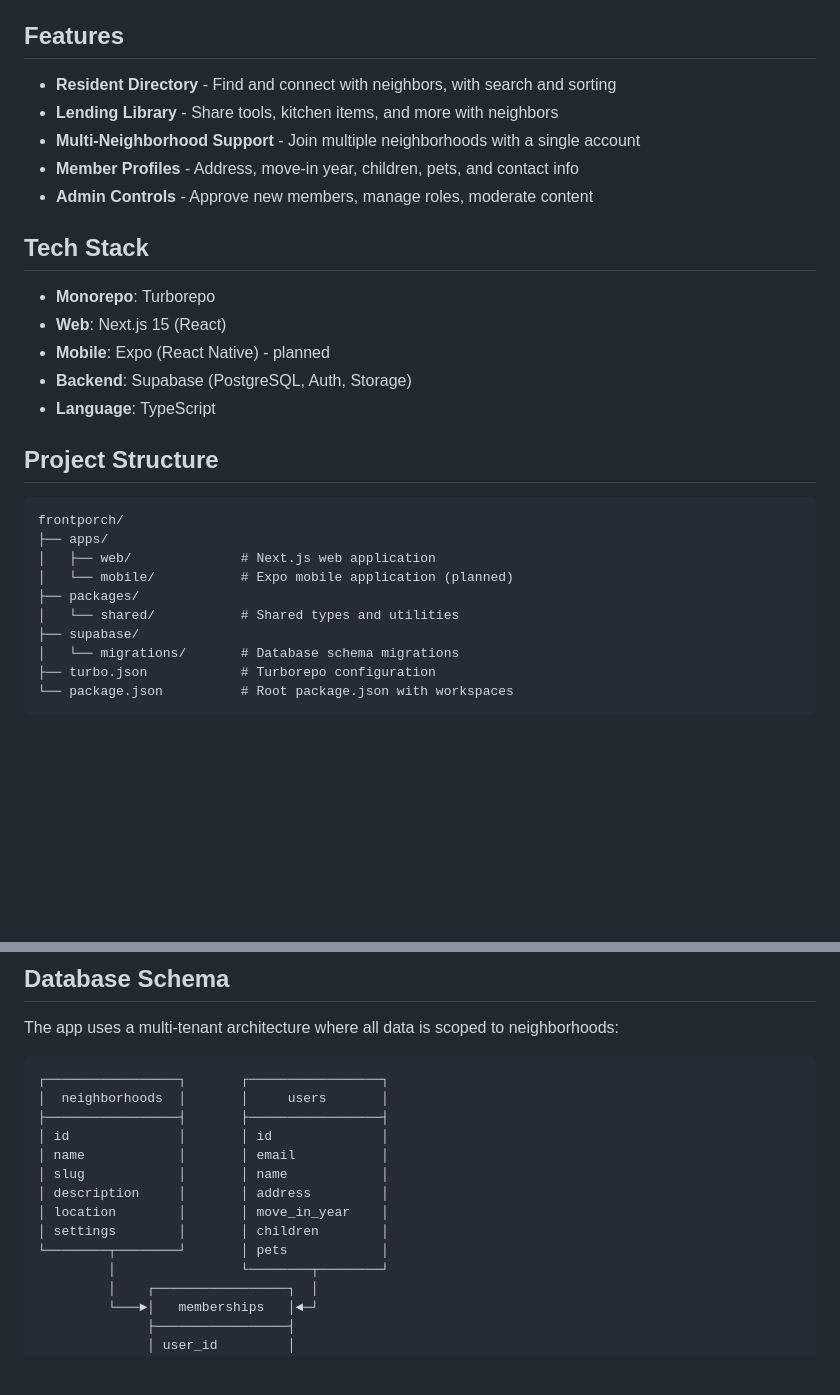
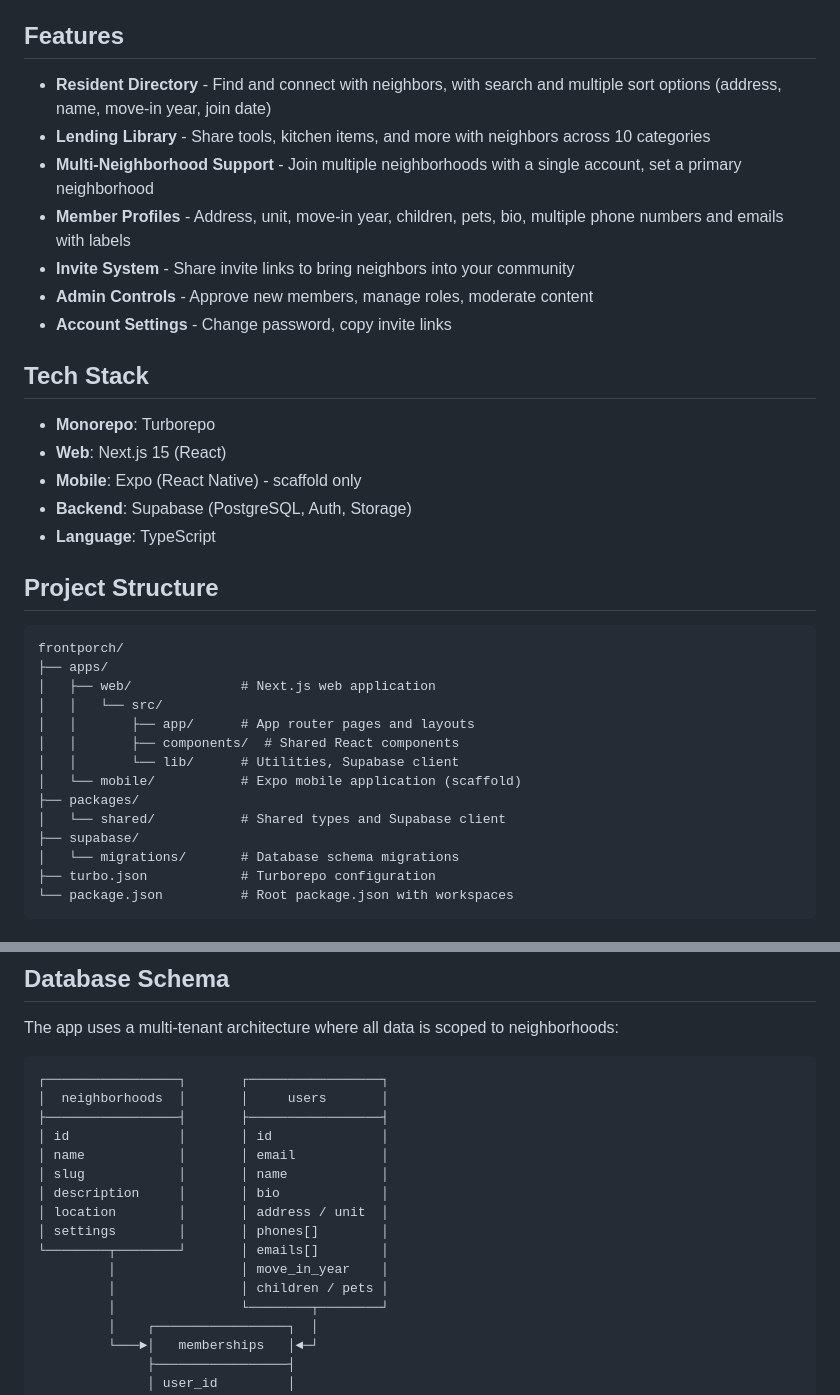
Before and after one commit to stahlscott/blockclub, a Markdown page: README.md, 2 parts joined by grey strips. Drawn GitHub-style; blank space fills up the shorter version.

Commit message:
Update README to reflect current app state
Document new features including invite system, account settings, enhanced
member profiles with multiple phones/emails, and updated database schema.

Co-Authored-By: Claude Opus 4.5 <noreply@anthropic.com>

```diff
--- a/README.md
+++ b/README.md
@@ -4,17 +4,19 @@ A neighborhood community app for building stronger local connections.
 
 ## Features
 
-- **Resident Directory** - Find and connect with neighbors, with search and sorting
-- **Lending Library** - Share tools, kitchen items, and more with neighbors
-- **Multi-Neighborhood Support** - Join multiple neighborhoods with a single account
-- **Member Profiles** - Address, move-in year, children, pets, and contact info
+- **Resident Directory** - Find and connect with neighbors, with search and multiple sort options (address, name, move-in year, join date)
+- **Lending Library** - Share tools, kitchen items, and more with neighbors across 10 categories
+- **Multi-Neighborhood Support** - Join multiple neighborhoods with a single account, set a primary neighborhood
+- **Member Profiles** - Address, unit, move-in year, children, pets, bio, multiple phone numbers and emails with labels
+- **Invite System** - Share invite links to bring neighbors into your community
 - **Admin Controls** - Approve new members, manage roles, moderate content
+- **Account Settings** - Change password, copy invite links
 
 ## Tech Stack
 
 - **Monorepo**: Turborepo
 - **Web**: Next.js 15 (React)
-- **Mobile**: Expo (React Native) - planned
+- **Mobile**: Expo (React Native) - scaffold only
 - **Backend**: Supabase (PostgreSQL, Auth, Storage)
 - **Language**: TypeScript
 
@@ -24,9 +26,13 @@ A neighborhood community app for building stronger local connections.
 frontporch/
 ├── apps/
 │   ├── web/              # Next.js web application
-│   └── mobile/           # Expo mobile application (planned)
+│   │   └── src/
+│   │       ├── app/      # App router pages and layouts
+│   │       ├── components/  # Shared React components
+│   │       └── lib/      # Utilities, Supabase client
+│   └── mobile/           # Expo mobile application (scaffold)
 ├── packages/
-│   └── shared/           # Shared types and utilities
+│   └── shared/           # Shared types and Supabase client
 ├── supabase/
 │   └── migrations/       # Database schema migrations
 ├── turbo.json            # Turborepo configuration
@@ -117,10 +123,12 @@ The app uses a multi-tenant architecture where all data is scoped to neighborhoo
 │ id              │       │ id              │
 │ name            │       │ email           │
 │ slug            │       │ name            │
-│ description     │       │ address         │
-│ location        │       │ move_in_year    │
-│ settings        │       │ children        │
-└────────┬────────┘       │ pets            │
+│ description     │       │ bio             │
+│ location        │       │ address / unit  │
+│ settings        │       │ phones[]        │
+└────────┬────────┘       │ emails[]        │
+         │                │ move_in_year    │
+         │                │ children / pets │
          │                └────────┬────────┘
          │    ┌─────────────────┐  │
          └───►│   memberships   │◄─┘
```
